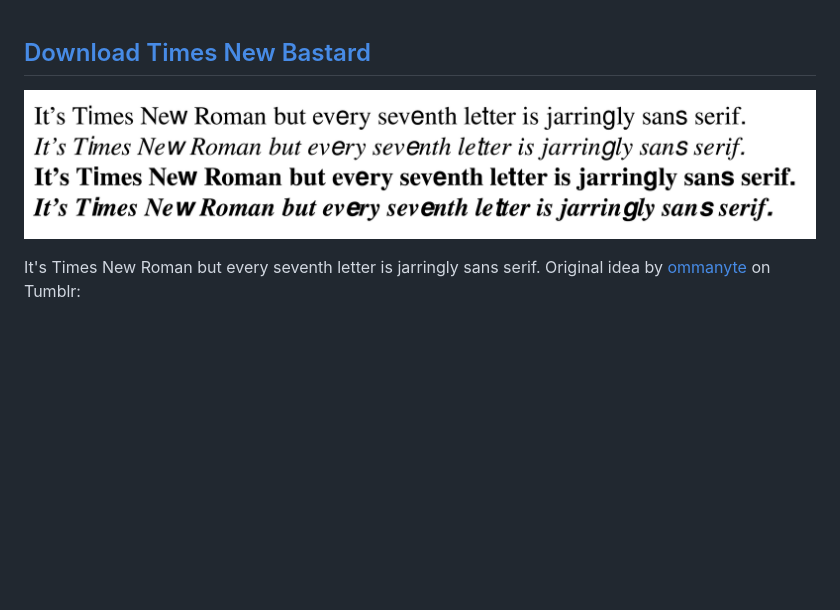
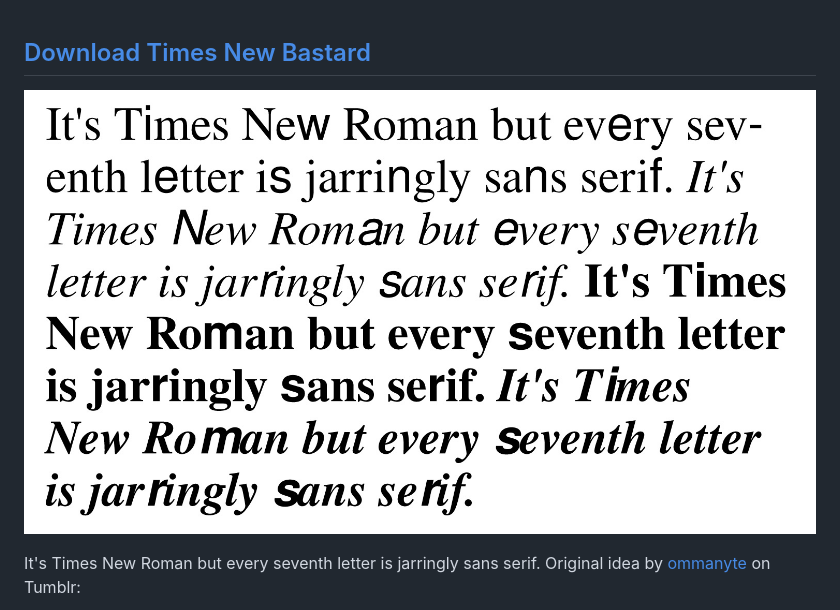
Before and after one commit to weiweihuanghuang/Times-New-Bastard, a Markdown page: README.md, the part around the change. GitHub-like rendering; pictures changed too: tnb.jpg (added), tnb.png (deleted); blank space fills up the shorter version.

Commit message:
Update imge

```diff
--- a/README.md
+++ b/README.md
@@ -1,6 +1,6 @@
 ## [Download Times New Bastard](https://github.com/weiweihuanghuang/Times-New-Bastard/archive/v.10.zip)
 
-![](tnb.png)
+![](tnb.jpg)
 
 It's Times New Roman but every seventh letter is jarringly sans serif.
 Original idea by [ommanyte](https://bouquetoftwelve.tumblr.com/post/186272155342/ommanyte-ommanyte-im-going-to-make-a-new) on Tumblr:
```
Also changed, not shown: office.png (deleted).
